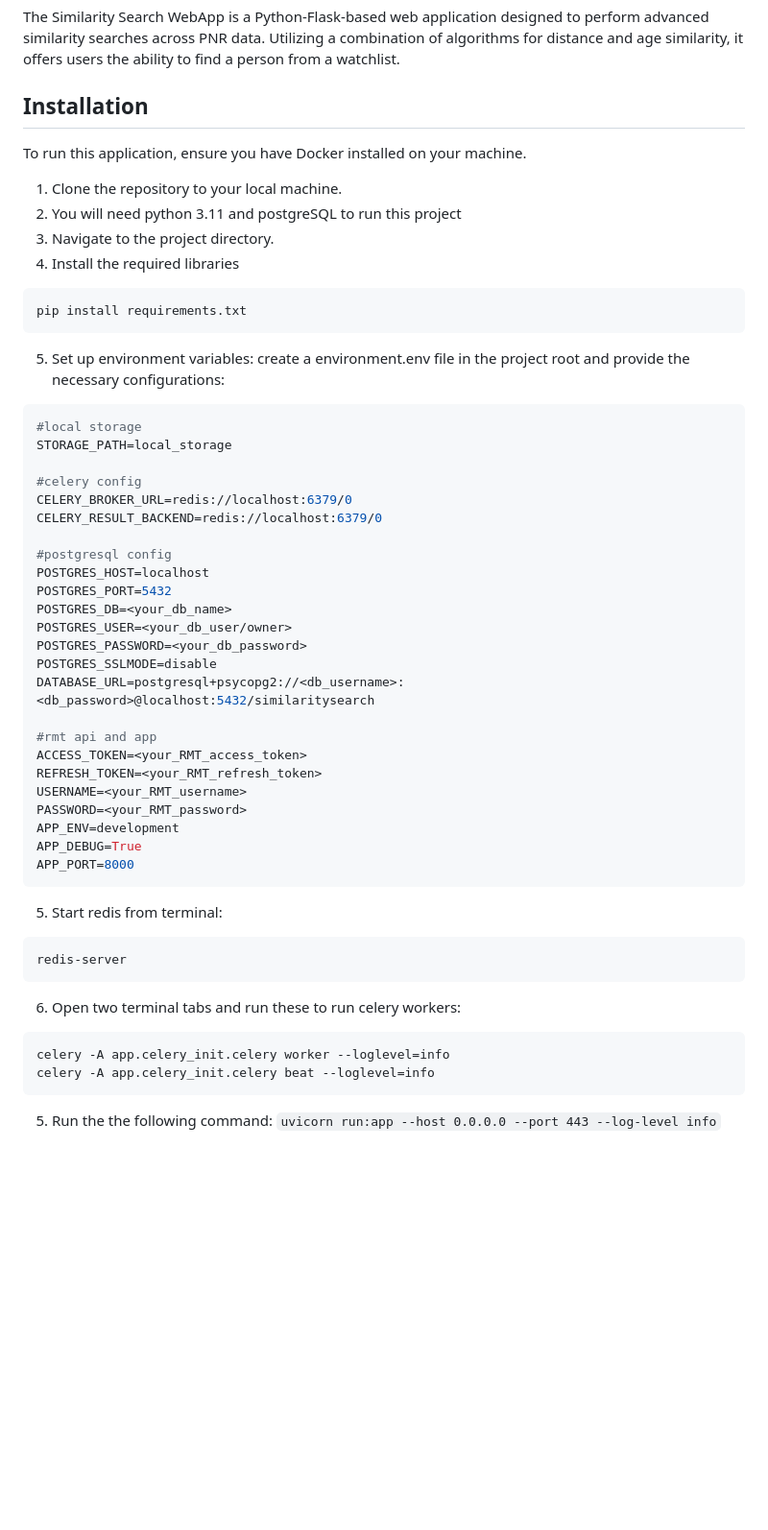
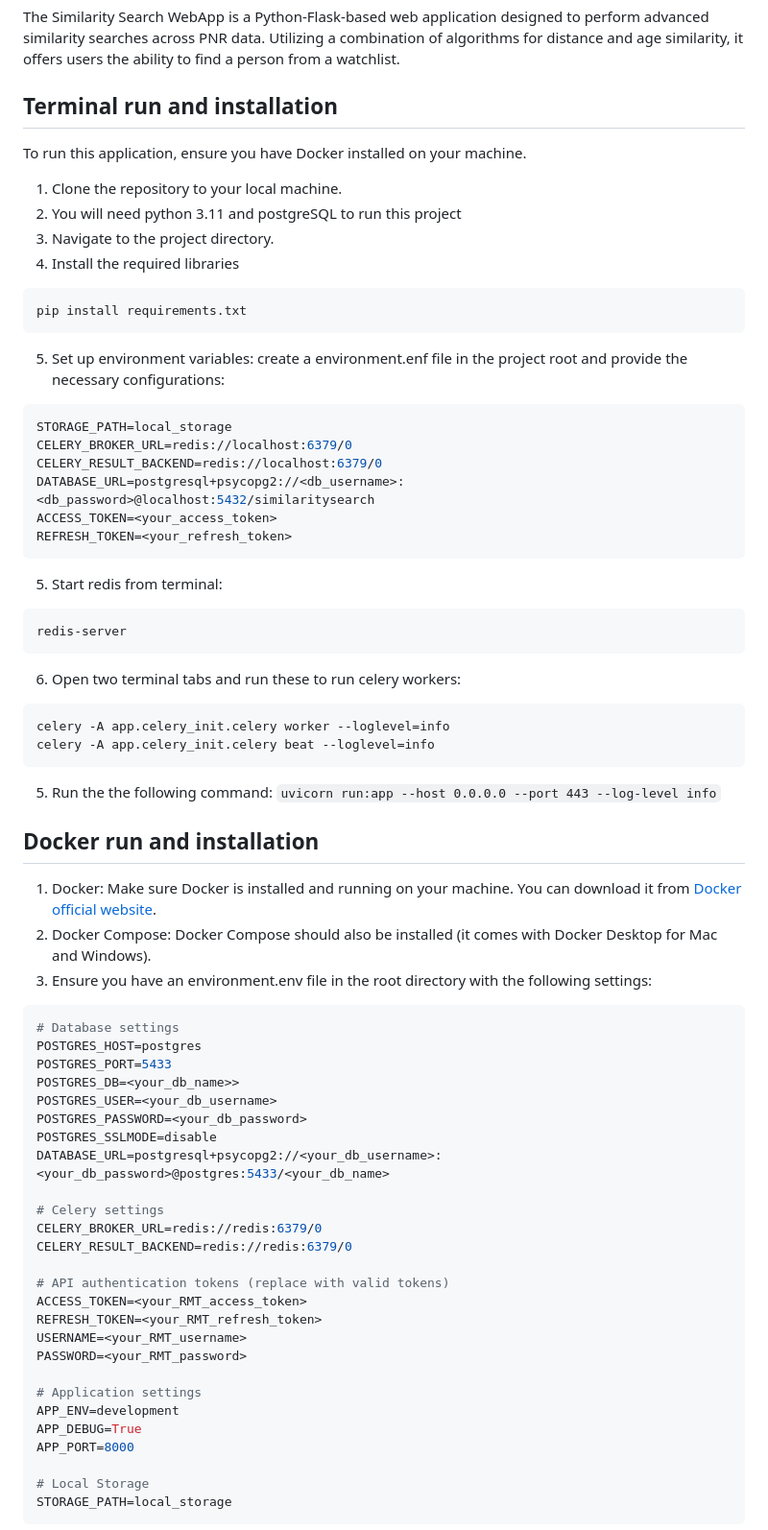
Before and after one commit to fafadlian/similaritySearch_V3, a Markdown page: README.md, the part around one of its changes. Shown at 96% size. Drawn GitHub-style; blank space fills up the shorter version.

`````diff
--- a/README.md
+++ b/README.md
@@ -3,7 +3,7 @@
 ## Description
 The Similarity Search WebApp is a Python-Flask-based web application designed to perform advanced similarity searches across PNR data. Utilizing a combination of algorithms for distance and age similarity, it offers users the ability to find a person from a watchlist.
 
-## Installation
+## Terminal run and installation
 To run this application, ensure you have Docker installed on your machine.
 
 1. Clone the repository to your local machine.
@@ -13,32 +13,14 @@ To run this application, ensure you have Docker installed on your machine.
 ```bash
 pip install requirements.txt
 ```
-5. Set up environment variables: create a environment.env file in the project root and provide the necessary configurations:
+5. Set up environment variables: create a environment.enf file in the project root and provide the necessary configurations:
 ```sh
-#local storage
 STORAGE_PATH=local_storage
-
-#celery config
 CELERY_BROKER_URL=redis://localhost:6379/0
 CELERY_RESULT_BACKEND=redis://localhost:6379/0
-
-#postgresql config
-POSTGRES_HOST=localhost
-POSTGRES_PORT=5432
-POSTGRES_DB=<your_db_name>
-POSTGRES_USER=<your_db_user/owner>
-POSTGRES_PASSWORD=<your_db_password>
-POSTGRES_SSLMODE=disable
 DATABASE_URL=postgresql+psycopg2://<db_username>:<db_password>@localhost:5432/similaritysearch
-
-#rmt api and app
-ACCESS_TOKEN=<your_RMT_access_token>
-REFRESH_TOKEN=<your_RMT_refresh_token>
-USERNAME=<your_RMT_username>
-PASSWORD=<your_RMT_password>
-APP_ENV=development
-APP_DEBUG=True
-APP_PORT=8000
+ACCESS_TOKEN=<your_access_token>
+REFRESH_TOKEN=<your_refresh_token>
 ```
 5. Start redis from terminal:
 ```sh
@@ -51,3 +33,37 @@ celery -A app.celery_init.celery beat --loglevel=info
 ```
 
 5. Run the the following command: ````uvicorn run:app --host 0.0.0.0 --port 443 --log-level info````
+
+## Docker run and installation
+1. Docker: Make sure Docker is installed and running on your machine. You can download it from [Docker official website](https://www.docker.com/).
+2. Docker Compose: Docker Compose should also be installed (it comes with Docker Desktop for Mac and Windows).
+3. Ensure you have an environment.env file in the root directory with the following settings:
+```sh
+# Database settings
+POSTGRES_HOST=postgres
+POSTGRES_PORT=5433
+POSTGRES_DB=<your_db_name>>
+POSTGRES_USER=<your_db_username>
+POSTGRES_PASSWORD=<your_db_password>
+POSTGRES_SSLMODE=disable
+DATABASE_URL=postgresql+psycopg2://<your_db_username>:<your_db_password>@postgres:5433/<your_db_name>
+
+# Celery settings
+CELERY_BROKER_URL=redis://redis:6379/0
+CELERY_RESULT_BACKEND=redis://redis:6379/0
+
+# API authentication tokens (replace with valid tokens)
+ACCESS_TOKEN=<your_RMT_access_token>
+REFRESH_TOKEN=<your_RMT_refresh_token>
+USERNAME=<your_RMT_username>
+PASSWORD=<your_RMT_password>
+
+# Application settings
+APP_ENV=development
+APP_DEBUG=True
+APP_PORT=8000
+
+# Local Storage
+STORAGE_PATH=local_storage
+```
+
`````
Also changed, not shown: other parts of README.md (+83 -0 lines).
